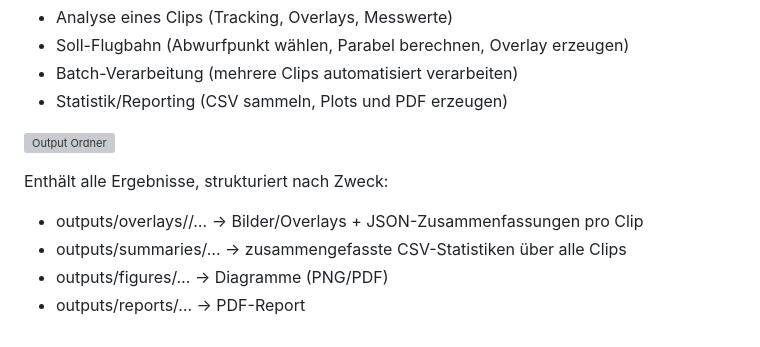
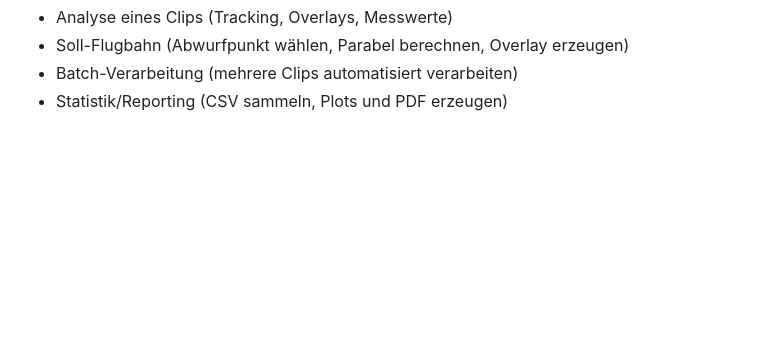
Before and after one commit to DerGuteMann37/DA_2526_Baskettball-Effizienssteigerung-durch-Videoanalyse, a Markdown page: Diplomarbeit/31-ausarbeitung-Bacher.md, the part around one of its changes. Rendered like a GitHub page; blank space fills up the shorter version; grey boxes are pictures that could not be loaded.

Commit message:
fehlerbehebung5

```diff
--- a/Diplomarbeit/31-ausarbeitung-Bacher.md
+++ b/Diplomarbeit/31-ausarbeitung-Bacher.md
@@ -171,12 +168,3 @@ Hier liegt die gesamte Logik. Die Scripts sind modular nach Aufgaben getrennt:
 - Soll-Flugbahn (Abwurfpunkt wählen, Parabel berechnen, Overlay erzeugen)
 - Batch-Verarbeitung (mehrere Clips automatisiert verarbeiten)
 - Statistik/Reporting (CSV sammeln, Plots und PDF erzeugen)
-
-![Output Ordner](img/output.png)
-
-Enthält alle Ergebnisse, strukturiert nach Zweck:
-
-- outputs/overlays/<clip>/… → Bilder/Overlays + JSON-Zusammenfassungen pro Clip
-- outputs/summaries/… → zusammengefasste CSV-Statistiken über alle Clips
-- outputs/figures/… → Diagramme (PNG/PDF)
-- outputs/reports/… → PDF-Report
```
Also changed, not shown: other parts of Diplomarbeit/31-ausarbeitung-Bacher.md (+1 -4 lines).
